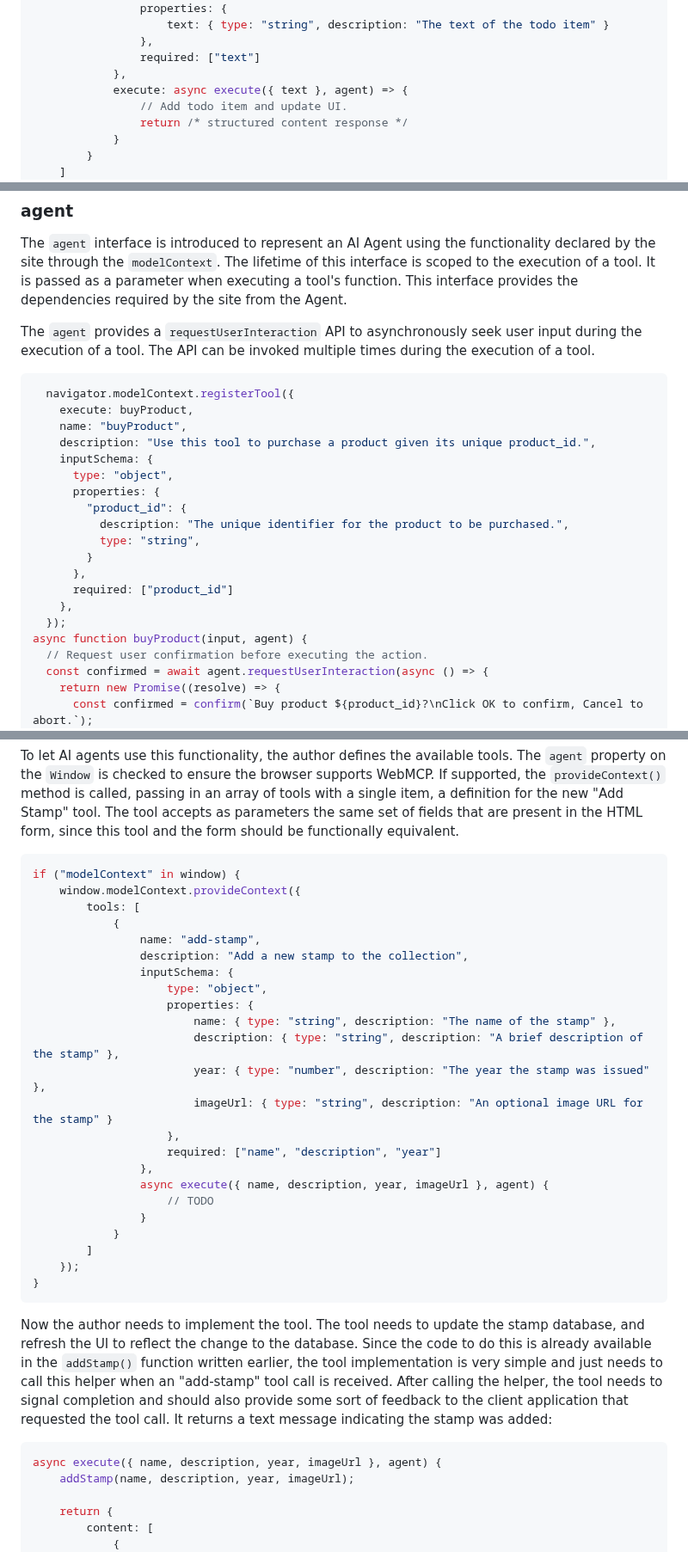
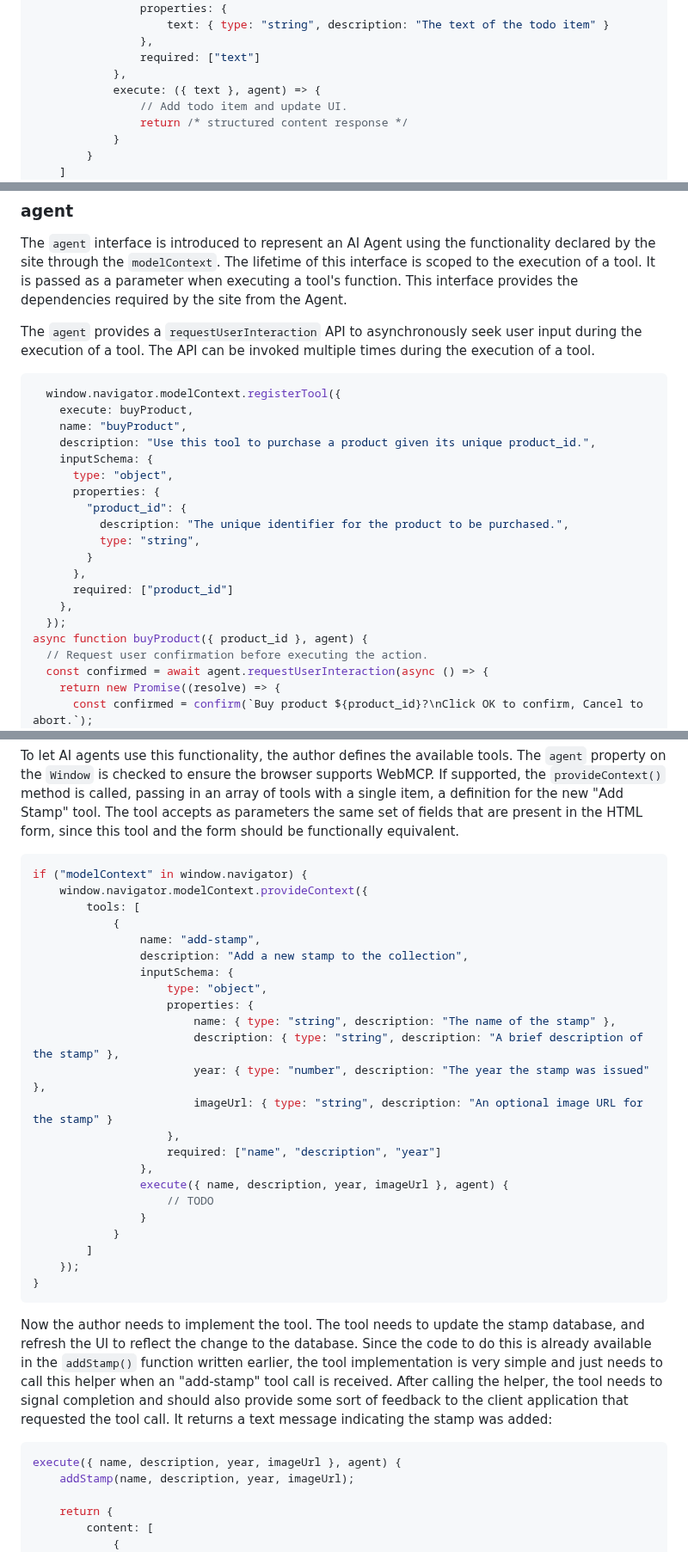
Before and after one commit to webmachinelearning/webmcp, a Markdown page: docs/proposal.md, 3 parts joined by grey strips. Shown at 86% size. Drawn GitHub-style.

Commit message:
Fix Javascript examples in proposal

````diff
--- a/docs/proposal.md
+++ b/docs/proposal.md
@@ -68,7 +68,7 @@ window.navigator.modelContext.provideContext({
                 },
                 required: ["text"]
             },
-            execute: async execute({ text }, agent) => {
+            execute: ({ text }, agent) => {
                 // Add todo item and update UI.
                 return /* structured content response */
             }
@@ -107,7 +107,7 @@ The `agent` interface is introduced to represent an AI Agent using the functiona
 The `agent` provides a `requestUserInteraction` API to asynchronously seek user input during the execution of a tool. The API can be invoked multiple times during the execution of a tool.
 
 ```js
-  navigator.modelContext.registerTool({
+  window.navigator.modelContext.registerTool({
     execute: buyProduct,
     name: "buyProduct",
     description: "Use this tool to purchase a product given its unique product_id.",
@@ -122,7 +122,7 @@ The `agent` provides a `requestUserInteraction` API to asynchronously seek user
       required: ["product_id"]
     },
   });
-async function buyProduct(input, agent) {
+async function buyProduct({ product_id }, agent) {
   // Request user confirmation before executing the action.
   const confirmed = await agent.requestUserInteraction(async () => {
     return new Promise((resolve) => {
@@ -249,8 +249,8 @@ function addStamp(stampName, stampDescription, stampYear, stampImageUrl) {
 To let AI agents use this functionality, the author defines the available tools. The `agent` property on the `Window` is checked to ensure the browser supports WebMCP. If supported, the `provideContext()` method is called, passing in an array of tools with a single item, a definition for the new "Add Stamp" tool. The tool accepts as parameters the same set of fields that are present in the HTML form, since this tool and the form should be functionally equivalent.
 
 ```js
-if ("modelContext" in window) {
-    window.modelContext.provideContext({
+if ("modelContext" in window.navigator) {
+    window.navigator.modelContext.provideContext({
         tools: [
             {
                 name: "add-stamp",
@@ -265,7 +265,7 @@ if ("modelContext" in window) {
                     },
                     required: ["name", "description", "year"]
                 },
-                async execute({ name, description, year, imageUrl }, agent) {
+                execute({ name, description, year, imageUrl }, agent) {
                     // TODO
                 }
             }
@@ -277,7 +277,7 @@ if ("modelContext" in window) {
 Now the author needs to implement the tool. The tool needs to update the stamp database, and refresh the UI to reflect the change to the database. Since the code to do this is already available in the `addStamp()` function written earlier, the tool implementation is very simple and just needs to call this helper when an "add-stamp" tool call is received. After calling the helper, the tool needs to signal completion and should also provide some sort of feedback to the client application that requested the tool call. It returns a text message indicating the stamp was added:
 
 ```js
-async execute({ name, description, year, imageUrl }, agent) {
+execute({ name, description, year, imageUrl }, agent) {
     addStamp(name, description, year, imageUrl);
 
     return {
````
Also changed, not shown: other parts of docs/proposal.md (+1 -1 lines).
